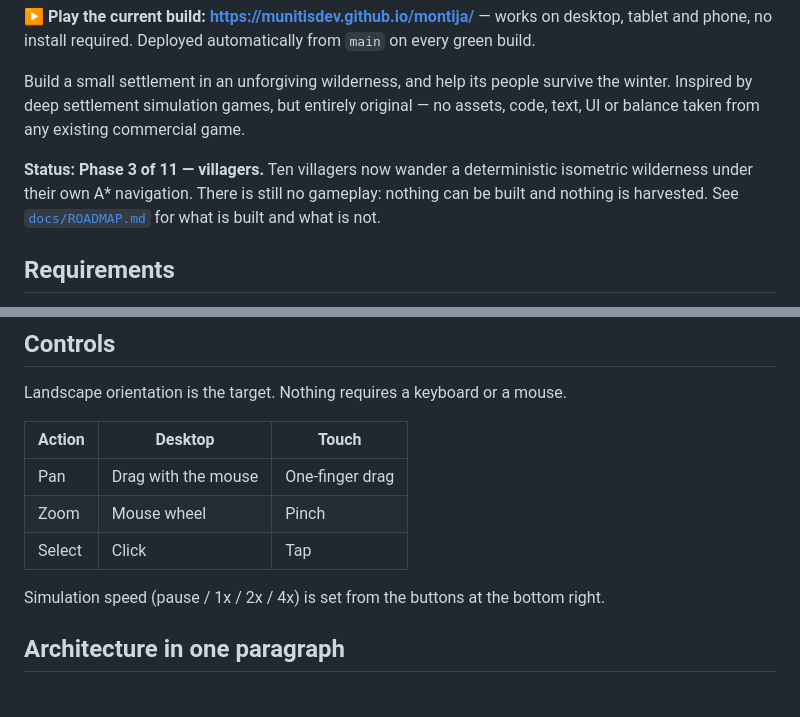
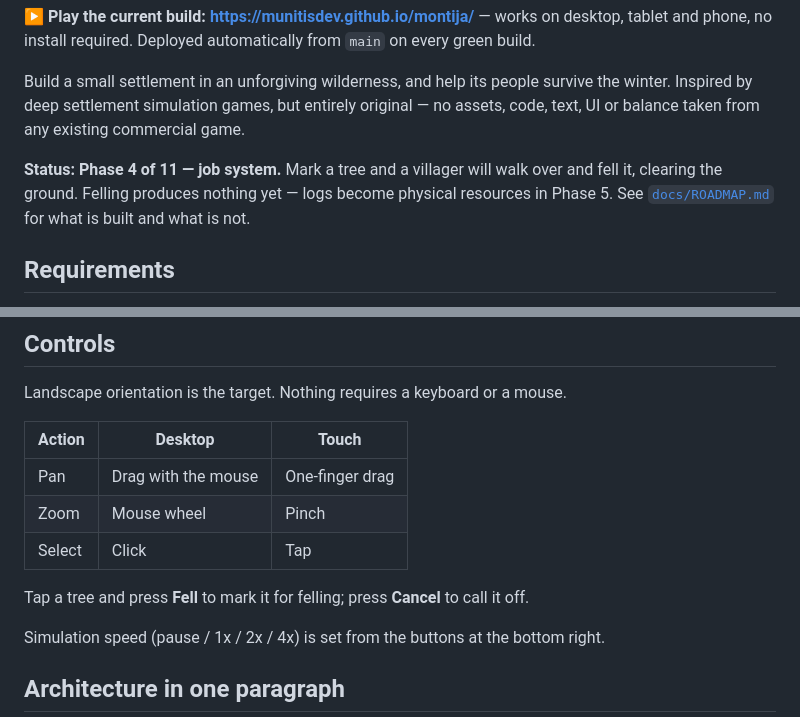
Before and after one commit to MunitisDev/montija, a Markdown page: README.md, 2 parts joined by grey strips. Drawn GitHub-style; blank space fills up the shorter version.

```diff
--- a/README.md
+++ b/README.md
@@ -11,9 +11,9 @@ Build a small settlement in an unforgiving wilderness, and help its people survi
 Inspired by deep settlement simulation games, but entirely original — no assets, code, text, UI or
 balance taken from any existing commercial game.
 
-**Status: Phase 3 of 11 — villagers.** Ten villagers now wander a deterministic isometric
-wilderness under their own A\* navigation. There is still no gameplay: nothing can be built and
-nothing is harvested. See [`docs/ROADMAP.md`](docs/ROADMAP.md) for what is built and what is not.
+**Status: Phase 4 of 11 — job system.** Mark a tree and a villager will walk over and fell it,
+clearing the ground. Felling produces nothing yet — logs become physical resources in Phase 5. See
+[`docs/ROADMAP.md`](docs/ROADMAP.md) for what is built and what is not.
 
 ## Requirements
 
@@ -51,6 +51,8 @@ Landscape orientation is the target. Nothing requires a keyboard or a mouse.
 | Zoom   | Mouse wheel         | Pinch           |
 | Select | Click               | Tap             |
 
+Tap a tree and press **Fell** to mark it for felling; press **Cancel** to call it off.
+
 Simulation speed (pause / 1x / 2x / 4x) is set from the buttons at the bottom right.
 
 ## Architecture in one paragraph
```
Also changed, not shown: docs/ARCHITECTURE.md (+27 -1 lines), docs/ROADMAP.md (+33 -8 lines).
